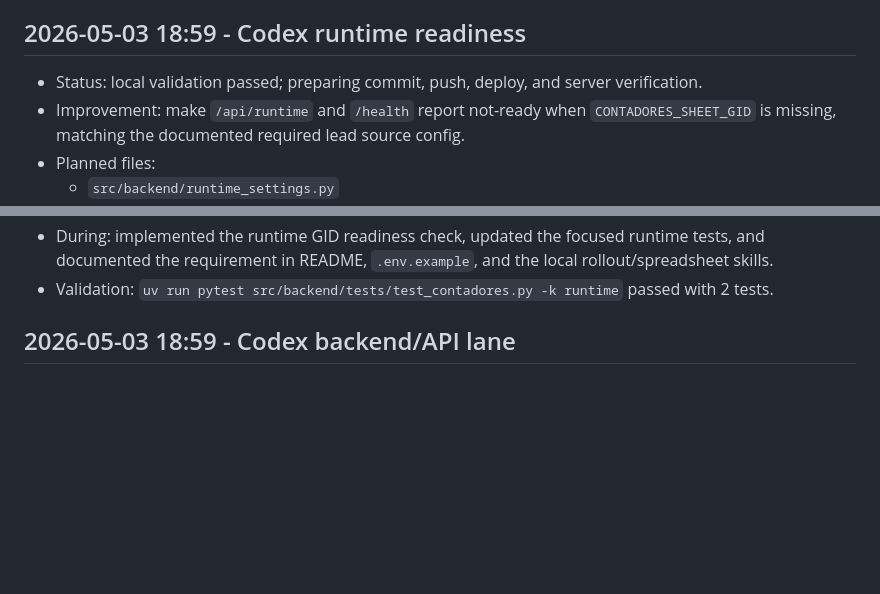
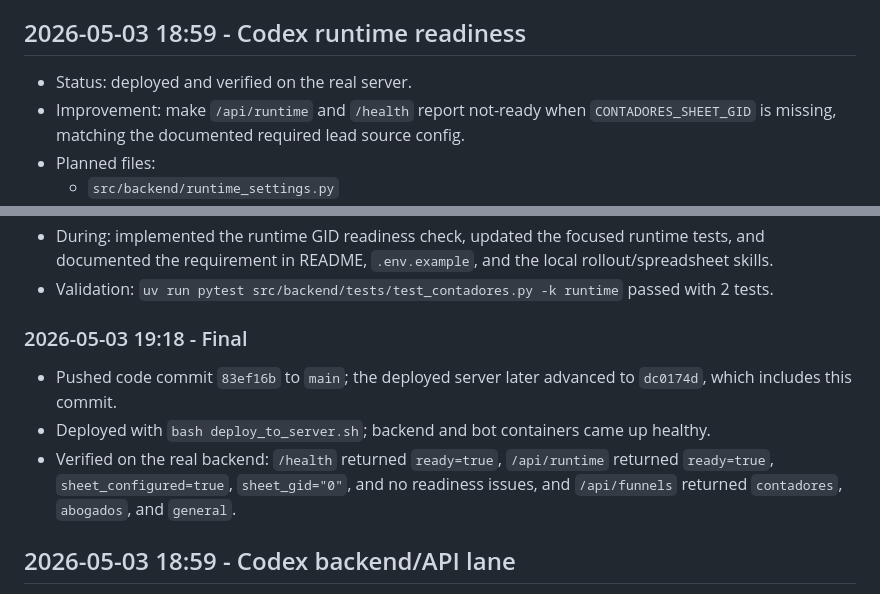
Before and after one commit to KonectaLabs/contadores, a Markdown page: improvement.md, 2 parts joined by grey strips. GitHub-like rendering; blank space fills up the shorter version.

Commit message:
Record runtime readiness deploy verification

```diff
--- a/improvement.md
+++ b/improvement.md
@@ -65,7 +65,7 @@
 
 ## 2026-05-03 18:59 - Codex runtime readiness
 
-- Status: local validation passed; preparing commit, push, deploy, and server verification.
+- Status: deployed and verified on the real server.
 - Improvement: make `/api/runtime` and `/health` report not-ready when `CONTADORES_SHEET_GID` is missing, matching the documented required lead source config.
 - Planned files:
   - `src/backend/runtime_settings.py`
@@ -80,6 +80,12 @@
 - Guardrail: no frontend CRM edits, no funnel JSON behavior changes, no WhatsApp automation changes, no deploy script changes.
 - During: implemented the runtime GID readiness check, updated the focused runtime tests, and documented the requirement in README, `.env.example`, and the local rollout/spreadsheet skills.
 - Validation: `uv run pytest src/backend/tests/test_contadores.py -k runtime` passed with 2 tests.
+
+### 2026-05-03 19:18 - Final
+
+- Pushed code commit `83ef16b` to `main`; the deployed server later advanced to `dc0174d`, which includes this commit.
+- Deployed with `bash deploy_to_server.sh`; backend and bot containers came up healthy.
+- Verified on the real backend: `/health` returned `ready=true`, `/api/runtime` returned `ready=true`, `sheet_configured=true`, `sheet_gid="0"`, and no readiness issues, and `/api/funnels` returned `contadores`, `abogados`, and `general`.
 
 ## 2026-05-03 18:59 - Codex backend/API lane
 
```
